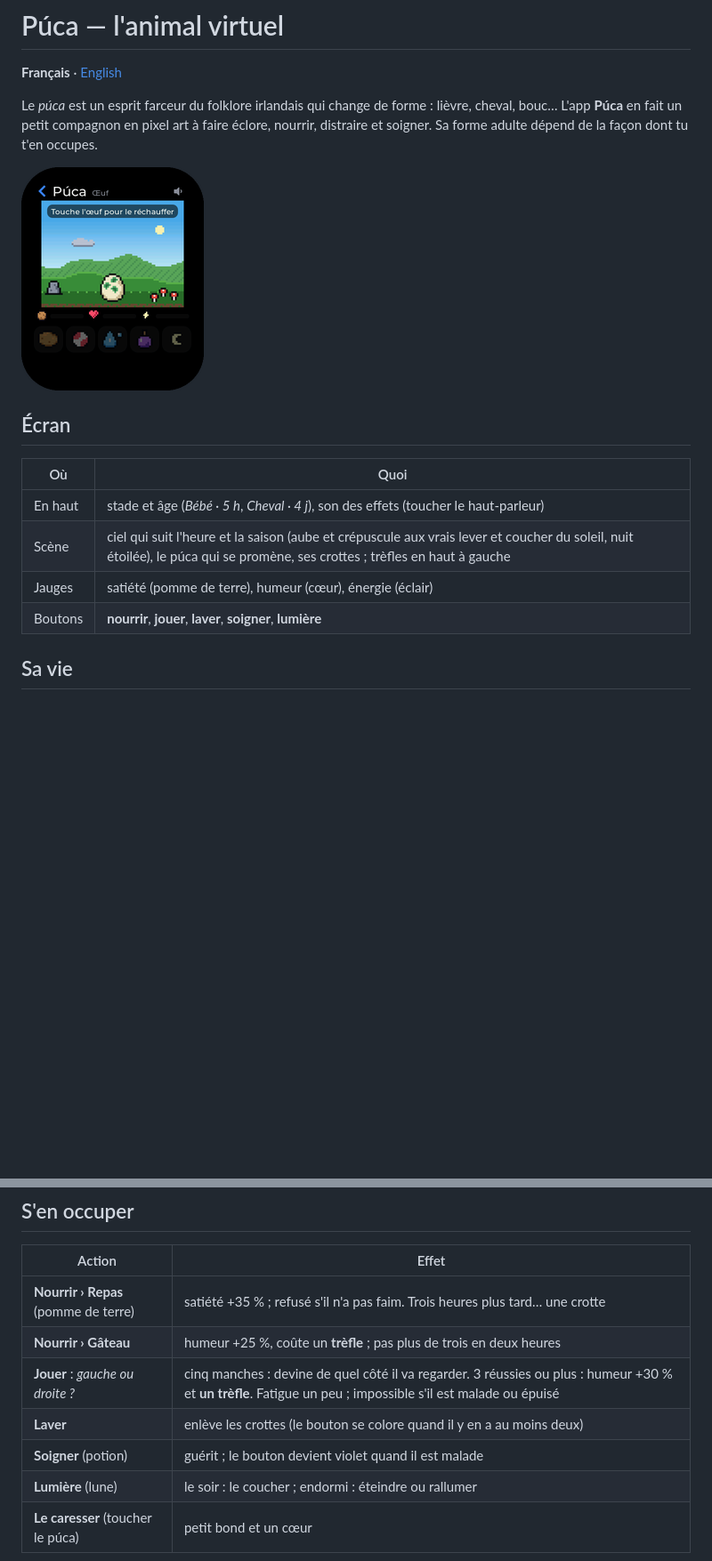
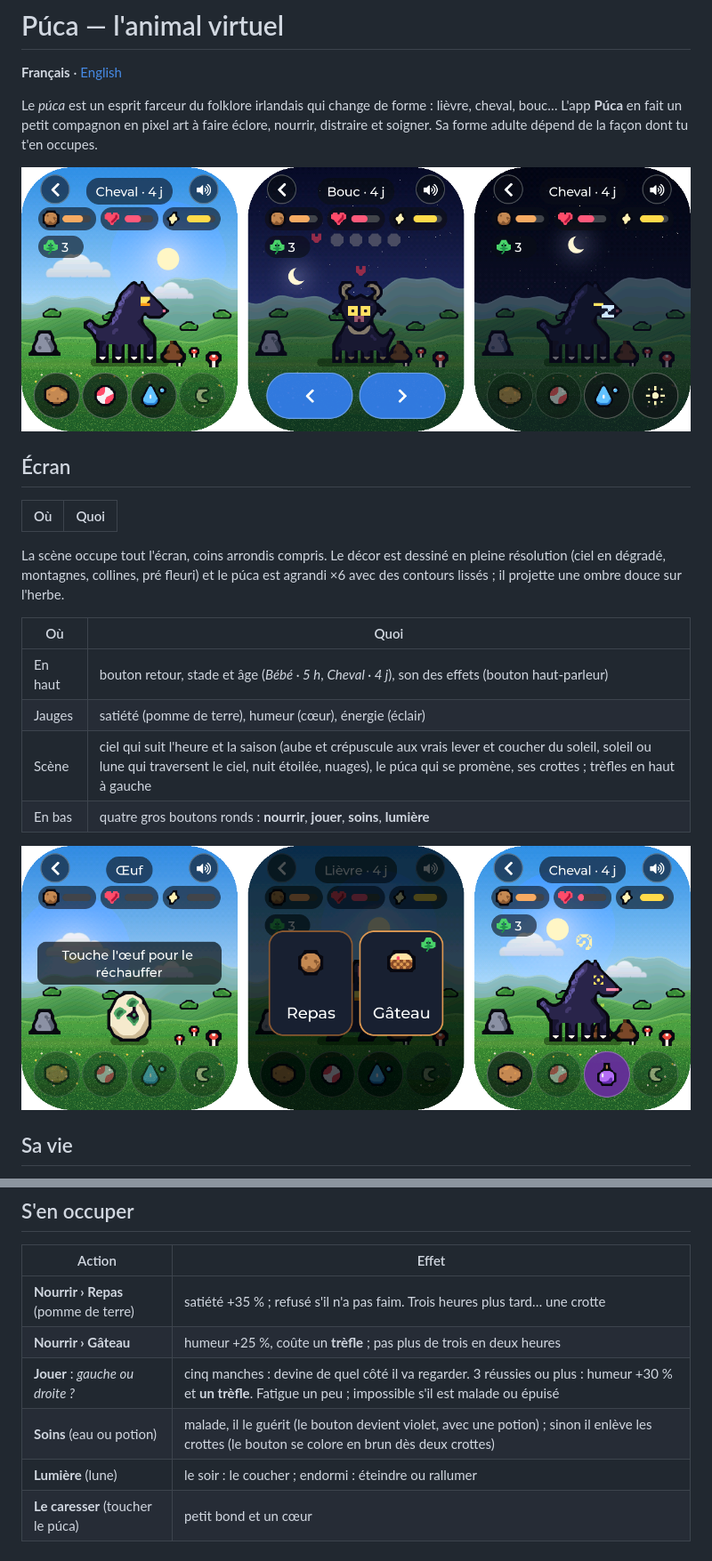
Before and after one commit to armSeb/Twatch-ultra, a Markdown page: docs/fr/puca.md, 2 parts joined by grey strips. Shown at 89% size. Drawn GitHub-style; pictures changed too: docs/img/puca-soins.png (added), docs/img/puca.png; blank space fills up the shorter version.

```diff
--- a/docs/fr/puca.md
+++ b/docs/fr/puca.md
@@ -12,10 +12,18 @@ et soigner. Sa forme adulte dépend de la façon dont tu t'en occupes.
 
 | Où | Quoi |
 |---|---|
-| En haut | stade et âge (*Bébé · 5 h*, *Cheval · 4 j*), son des effets (toucher le haut-parleur) |
-| Scène | ciel qui suit l'heure et la saison (aube et crépuscule aux vrais lever et coucher du soleil, nuit étoilée), le púca qui se promène, ses crottes ; trèfles en haut à gauche |
+La scène occupe tout l'écran, coins arrondis compris. Le décor est dessiné en pleine
+résolution (ciel en dégradé, montagnes, collines, pré fleuri) et le púca est agrandi ×6 avec
+des contours lissés ; il projette une ombre douce sur l'herbe.
+
+| Où | Quoi |
+|---|---|
+| En haut | bouton retour, stade et âge (*Bébé · 5 h*, *Cheval · 4 j*), son des effets (bouton haut-parleur) |
 | Jauges | satiété (pomme de terre), humeur (cœur), énergie (éclair) |
-| Boutons | **nourrir**, **jouer**, **laver**, **soigner**, **lumière** |
+| Scène | ciel qui suit l'heure et la saison (aube et crépuscule aux vrais lever et coucher du soleil, soleil ou lune qui traversent le ciel, nuit étoilée, nuages), le púca qui se promène, ses crottes ; trèfles en haut à gauche |
+| En bas | quatre gros boutons ronds : **nourrir**, **jouer**, **soins**, **lumière** |
+
+![Œuf, choix du repas, malade](../img/puca-soins.png)
 
 ## Sa vie
 
@@ -40,8 +48,7 @@ calculée d'un coup, par pas de 5 minutes (au plus 7 jours). Aucun coût sur la
 | **Nourrir › Repas** (pomme de terre) | satiété +35 % ; refusé s'il n'a pas faim. Trois heures plus tard… une crotte |
 | **Nourrir › Gâteau** | humeur +25 %, coûte un **trèfle** ; pas plus de trois en deux heures |
 | **Jouer** : *gauche ou droite ?* | cinq manches : devine de quel côté il va regarder. 3 réussies ou plus : humeur +30 % et **un trèfle**. Fatigue un peu ; impossible s'il est malade ou épuisé |
-| **Laver** | enlève les crottes (le bouton se colore quand il y en a au moins deux) |
-| **Soigner** (potion) | guérit ; le bouton devient violet quand il est malade |
+| **Soins** (eau ou potion) | malade, il le guérit (le bouton devient violet, avec une potion) ; sinon il enlève les crottes (le bouton se colore en brun dès deux crottes) |
 | **Lumière** (lune) | le soir : le coucher ; endormi : éteindre ou rallumer |
 | **Le caresser** (toucher le púca) | petit bond et un cœur |
 
```
Also changed, not shown: CHANGELOG.md (+10 -0 lines), docs/en/puca.md (+12 -5 lines), 3 other files.
